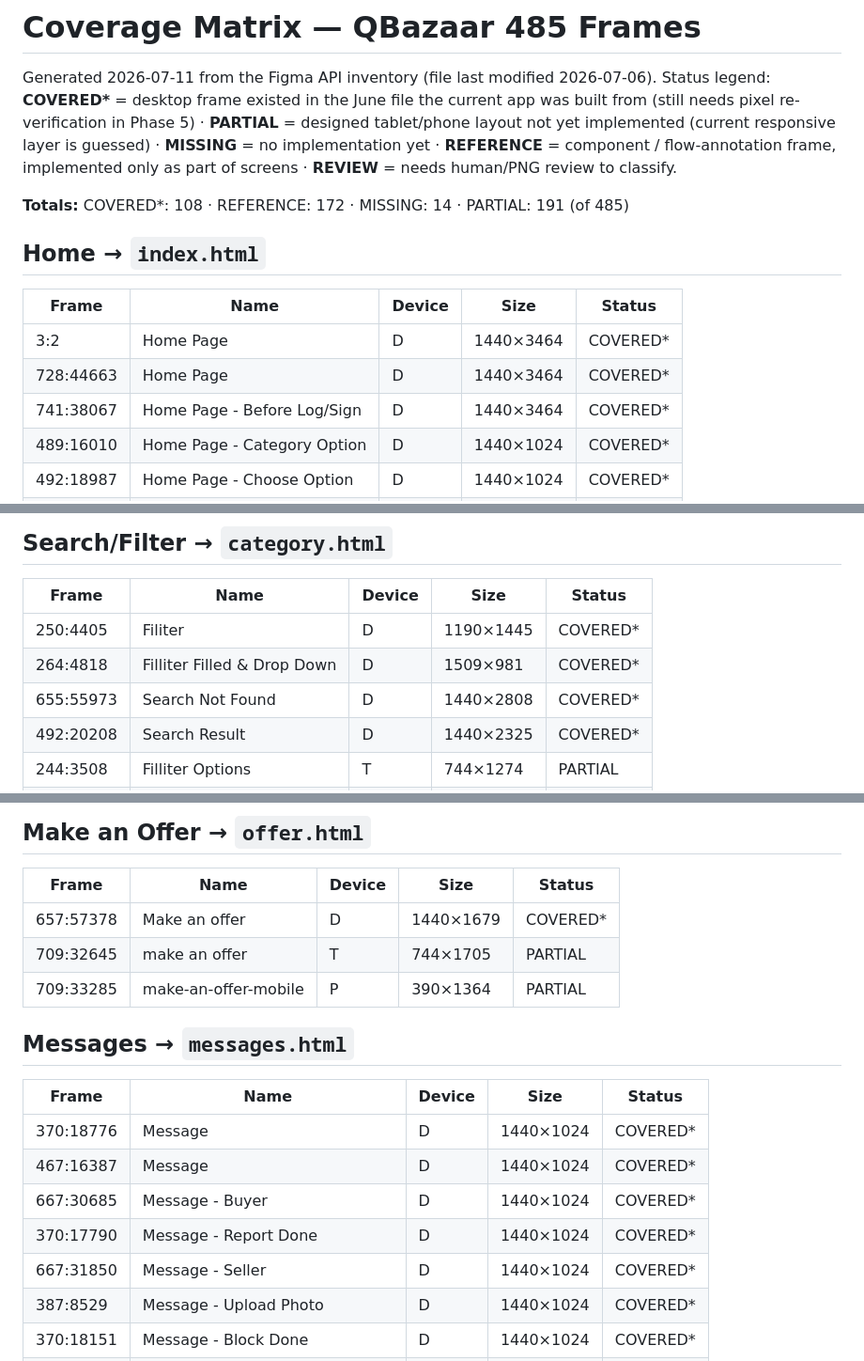
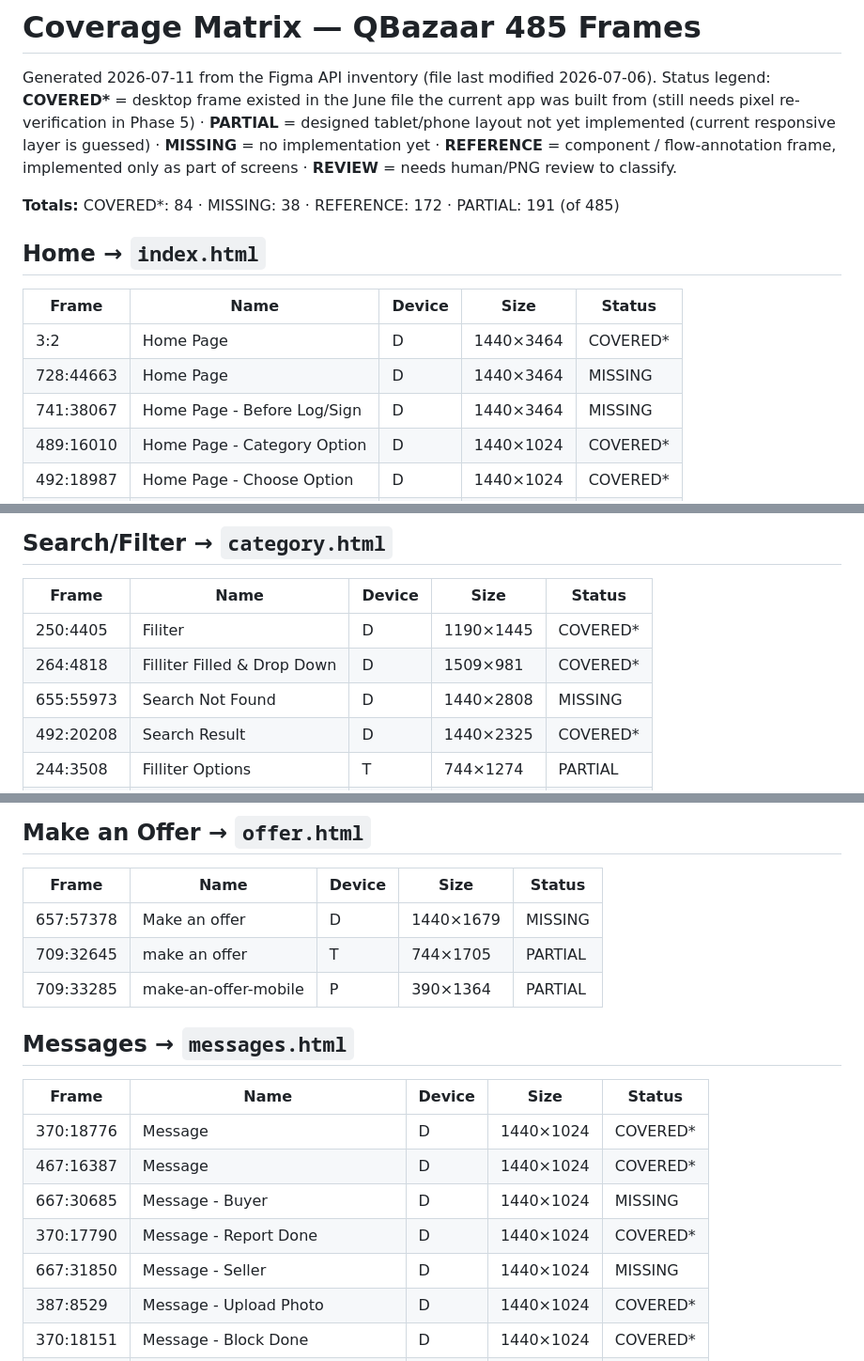
Before and after one commit to Qbazzar/Qbazaar-front, a Markdown page: docs/superpowers/coverage-matrix.md, 3 parts joined by grey strips. Shown at 94% size. GitHub-like rendering.

```diff
--- a/docs/superpowers/coverage-matrix.md
+++ b/docs/superpowers/coverage-matrix.md
@@ -8,15 +8,15 @@ guessed) · **MISSING** = no implementation yet · **REFERENCE** = component /
 flow-annotation frame, implemented only as part of screens · **REVIEW** = needs
 human/PNG review to classify.
 
-**Totals:** COVERED*: 108 · REFERENCE: 172 · MISSING: 14 · PARTIAL: 191 (of 485)
+**Totals:** COVERED*: 84 · MISSING: 38 · REFERENCE: 172 · PARTIAL: 191 (of 485)
 
 ## Home → `index.html`
 
 | Frame | Name | Device | Size | Status |
 |---|---|---|---|---|
 | 3:2 | Home Page | D | 1440×3464 | COVERED* |
-| 728:44663 | Home Page | D | 1440×3464 | COVERED* |
-| 741:38067 | Home Page - Before Log/Sign | D | 1440×3464 | COVERED* |
+| 728:44663 | Home Page | D | 1440×3464 | MISSING |
+| 741:38067 | Home Page - Before Log/Sign | D | 1440×3464 | MISSING |
 | 489:16010 | Home Page - Category Option | D | 1440×1024 | COVERED* |
 | 492:18987 | Home Page - Choose Option | D | 1440×1024 | COVERED* |
 | 492:17733 | Home Page - Distance Option | D | 1440×1024 | COVERED* |
@@ -58,7 +58,7 @@ human/PNG review to classify.
 |---|---|---|---|---|
 | 250:4405 | Filiter | D | 1190×1445 | COVERED* |
 | 264:4818 | Filliter Filled & Drop Down | D | 1509×981 | COVERED* |
-| 655:55973 | Search Not Found | D | 1440×2808 | COVERED* |
+| 655:55973 | Search Not Found | D | 1440×2808 | MISSING |
 | 492:20208 | Search Result | D | 1440×2325 | COVERED* |
 | 244:3508 | Filliter Options | T | 744×1274 | PARTIAL |
 | 655:55238 | Search Not Found | T | 744×1965 | PARTIAL |
@@ -115,7 +115,7 @@ human/PNG review to classify.
 
 | Frame | Name | Device | Size | Status |
 |---|---|---|---|---|
-| 657:57378 | Make an offer | D | 1440×1679 | COVERED* |
+| 657:57378 | Make an offer | D | 1440×1679 | MISSING |
 | 709:32645 | make an offer | T | 744×1705 | PARTIAL |
 | 709:33285 | make-an-offer-mobile | P | 390×1364 | PARTIAL |
 
@@ -125,9 +125,9 @@ human/PNG review to classify.
 |---|---|---|---|---|
 | 370:18776 | Message | D | 1440×1024 | COVERED* |
 | 467:16387 | Message | D | 1440×1024 | COVERED* |
-| 667:30685 | Message -  Buyer | D | 1440×1024 | COVERED* |
+| 667:30685 | Message -  Buyer | D | 1440×1024 | MISSING |
 | 370:17790 | Message -  Report Done | D | 1440×1024 | COVERED* |
-| 667:31850 | Message -  Seller | D | 1440×1024 | COVERED* |
+| 667:31850 | Message -  Seller | D | 1440×1024 | MISSING |
 | 387:8529 | Message -  Upload Photo | D | 1440×1024 | COVERED* |
 | 370:18151 | Message - Block Done | D | 1440×1024 | COVERED* |
 | 365:14788 | Message - Chat | D | 1440×1024 | COVERED* |
```
Also changed, not shown: other parts of docs/superpowers/coverage-matrix.md (+18 -18 lines).
